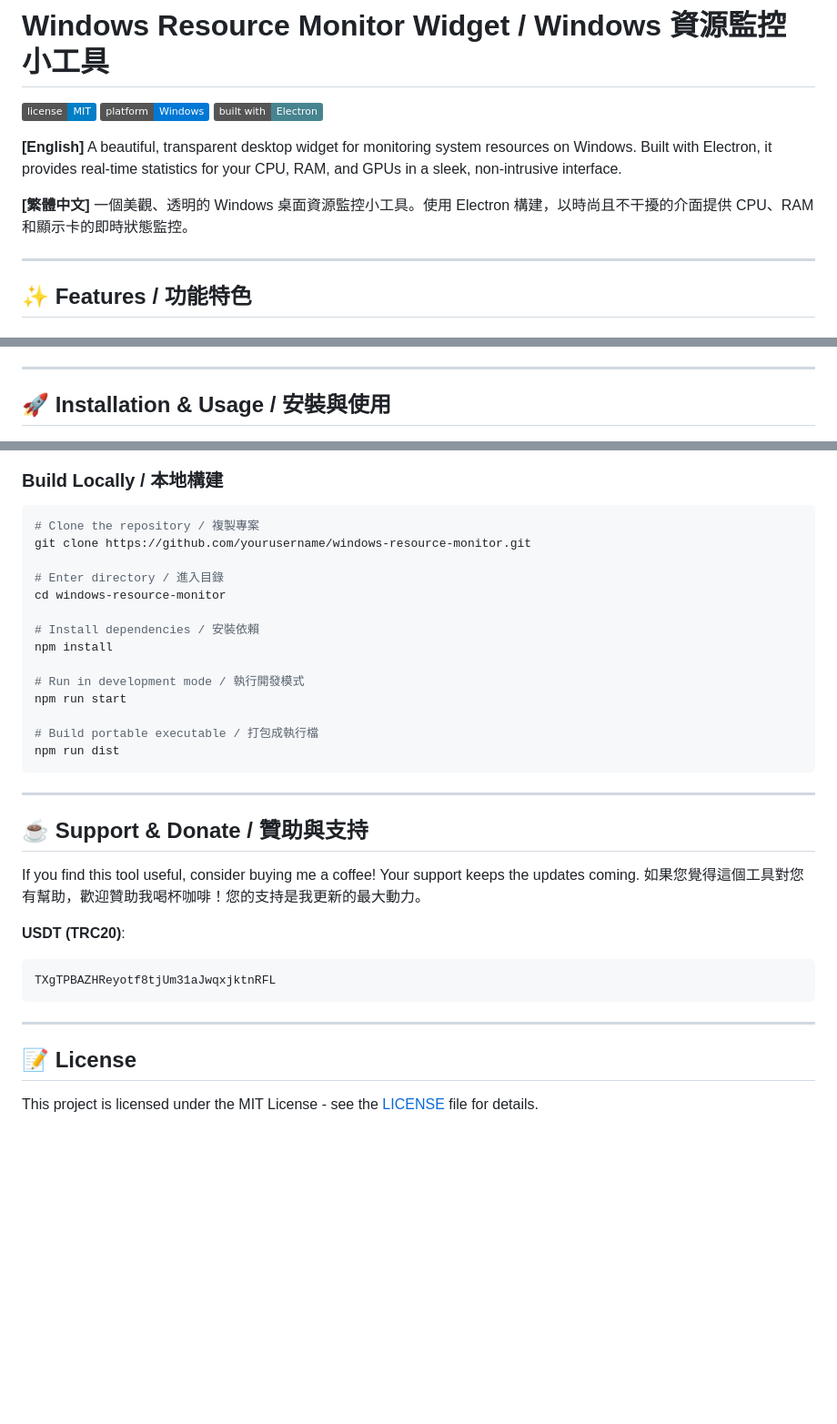
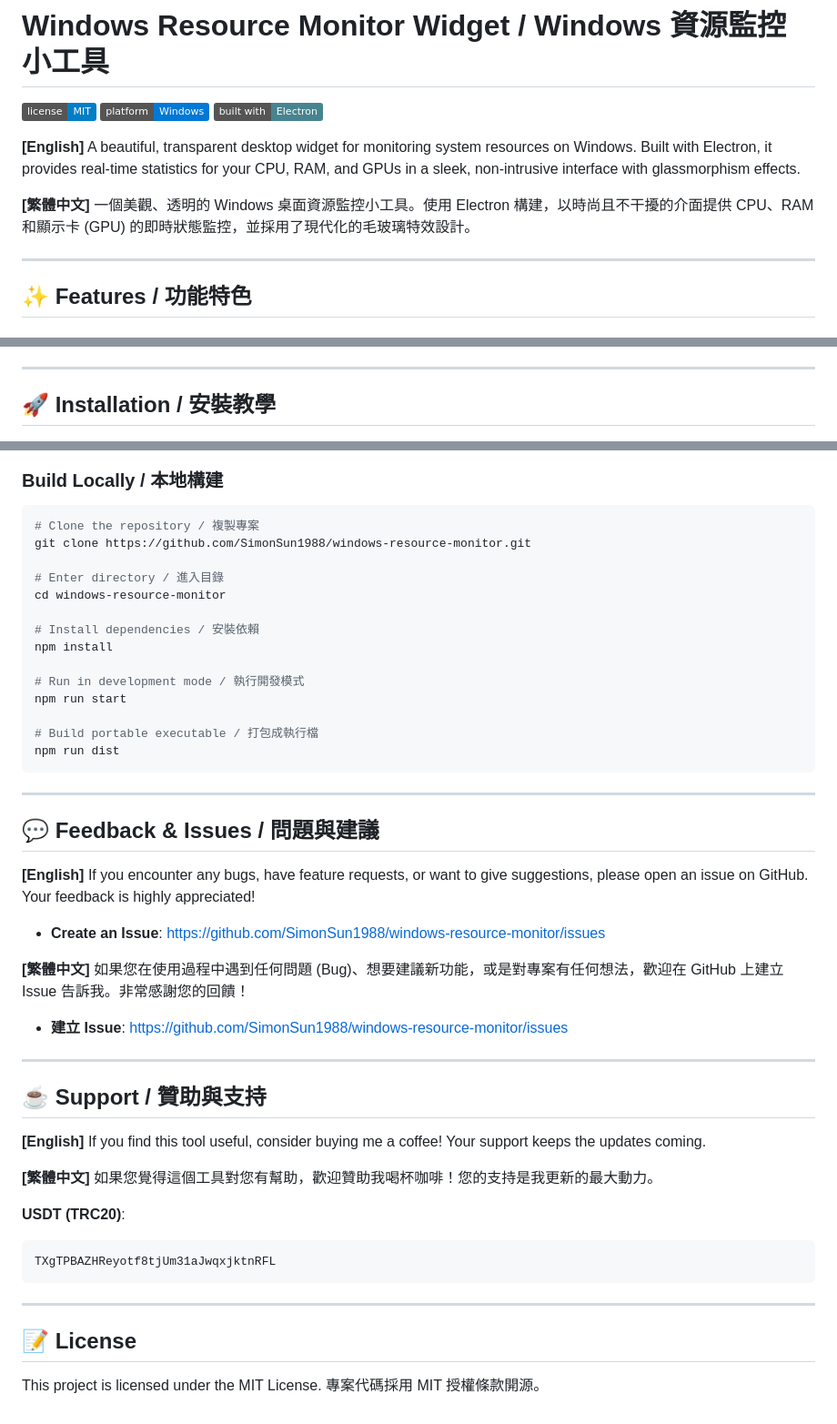
Before and after one commit to SimonSun1988/windows-resource-monitor, a Markdown page: README.md, 3 parts joined by grey strips. Shown at 91% size. Drawn GitHub-style; badges without logos; blank space fills up the shorter version.

Commit message:
feat: update readme

````diff
--- a/README.md
+++ b/README.md
@@ -3,10 +3,10 @@
 ![License](https://img.shields.io/badge/license-MIT-blue.svg) ![Platform](https://img.shields.io/badge/platform-Windows-0078D6.svg) ![Electron](https://img.shields.io/badge/built%20with-Electron-47848F.svg)
 
 **[English]**
-A beautiful, transparent desktop widget for monitoring system resources on Windows. Built with Electron, it provides real-time statistics for your CPU, RAM, and GPUs in a sleek, non-intrusive interface.
+A beautiful, transparent desktop widget for monitoring system resources on Windows. Built with Electron, it provides real-time statistics for your CPU, RAM, and GPUs in a sleek, non-intrusive interface with glassmorphism effects.
 
 **[繁體中文]**
-一個美觀、透明的 Windows 桌面資源監控小工具。使用 Electron 構建，以時尚且不干擾的介面提供 CPU、RAM 和顯示卡的即時狀態監控。
+一個美觀、透明的 Windows 桌面資源監控小工具。使用 Electron 構建，以時尚且不干擾的介面提供 CPU、RAM 和顯示卡 (GPU) 的即時狀態監控，並採用了現代化的毛玻璃特效設計。
 
 ---
 
@@ -36,5 +36,5 @@ A beautiful, transparent desktop widget for monitoring system resources on Windo
 
 ---
 
-## 🚀 Installation & Usage / 安裝與使用
+## 🚀 Installation / 安裝教學
 
@@ -60,7 +60,7 @@ A beautiful, transparent desktop widget for monitoring system resources on Windo
 
 ```bash
 # Clone the repository / 複製專案
-git clone https://github.com/yourusername/windows-resource-monitor.git
+git clone https://github.com/SimonSun1988/windows-resource-monitor.git
 
 # Enter directory / 進入目錄
 cd windows-resource-monitor
@@ -77,9 +77,24 @@ npm run dist
 
 ---
 
-## ☕ Support & Donate / 贊助與支持
+## 💬 Feedback & Issues / 問題與建議
 
+**[English]**
+If you encounter any bugs, have feature requests, or want to give suggestions, please open an issue on GitHub. Your feedback is highly appreciated!
+*   **Create an Issue**: [https://github.com/SimonSun1988/windows-resource-monitor/issues](https://github.com/SimonSun1988/windows-resource-monitor/issues)
+
+**[繁體中文]**
+如果您在使用過程中遇到任何問題 (Bug)、想要建議新功能，或是對專案有任何想法，歡迎在 GitHub 上建立 Issue 告訴我。非常感謝您的回饋！
+*   **建立 Issue**: [https://github.com/SimonSun1988/windows-resource-monitor/issues](https://github.com/SimonSun1988/windows-resource-monitor/issues)
+
+---
+
+## ☕ Support / 贊助與支持
+
+**[English]**
 If you find this tool useful, consider buying me a coffee! Your support keeps the updates coming.
+
+**[繁體中文]**
 如果您覺得這個工具對您有幫助，歡迎贊助我喝杯咖啡！您的支持是我更新的最大動力。
 
 **USDT (TRC20)**:
@@ -91,4 +106,5 @@ TXgTPBAZHReyotf8tjUm31aJwqxjktnRFL
 
 ## 📝 License
 
-This project is licensed under the MIT License - see the [LICENSE](LICENSE) file for details.
+This project is licensed under the MIT License.
+專案代碼採用 MIT 授權條款開源。
````
Also changed, not shown: other parts of README.md (+3 -3 lines).
